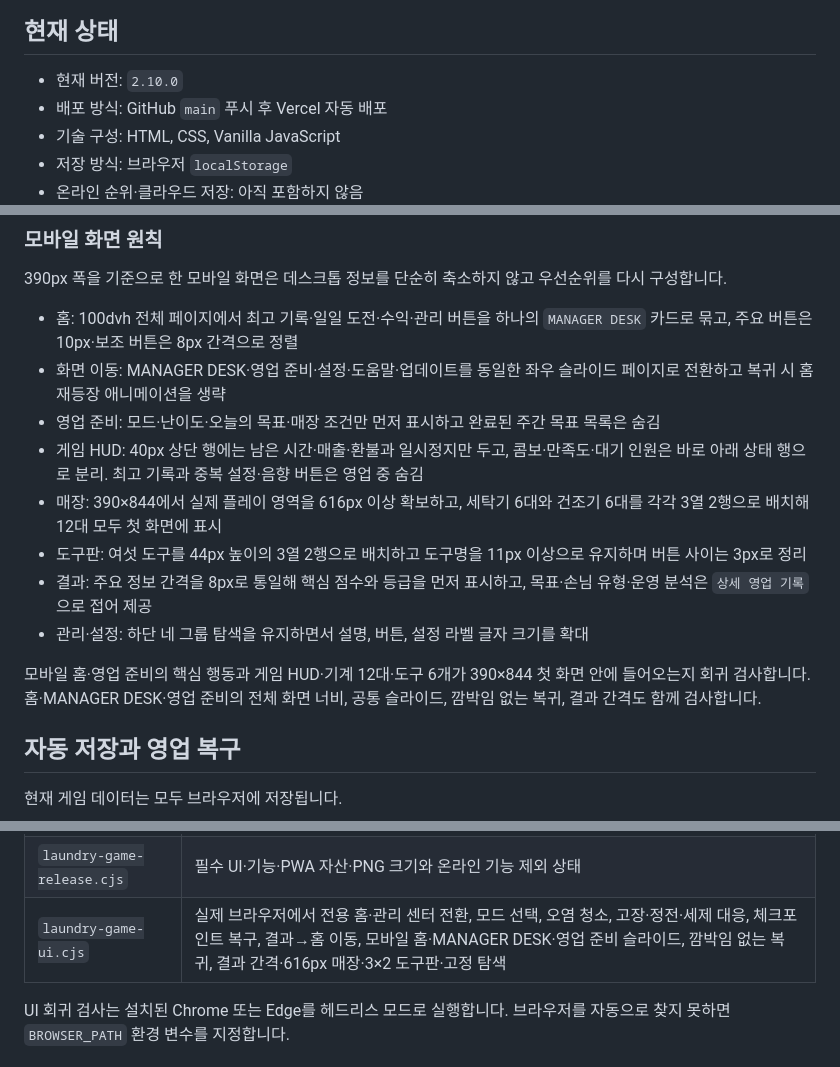
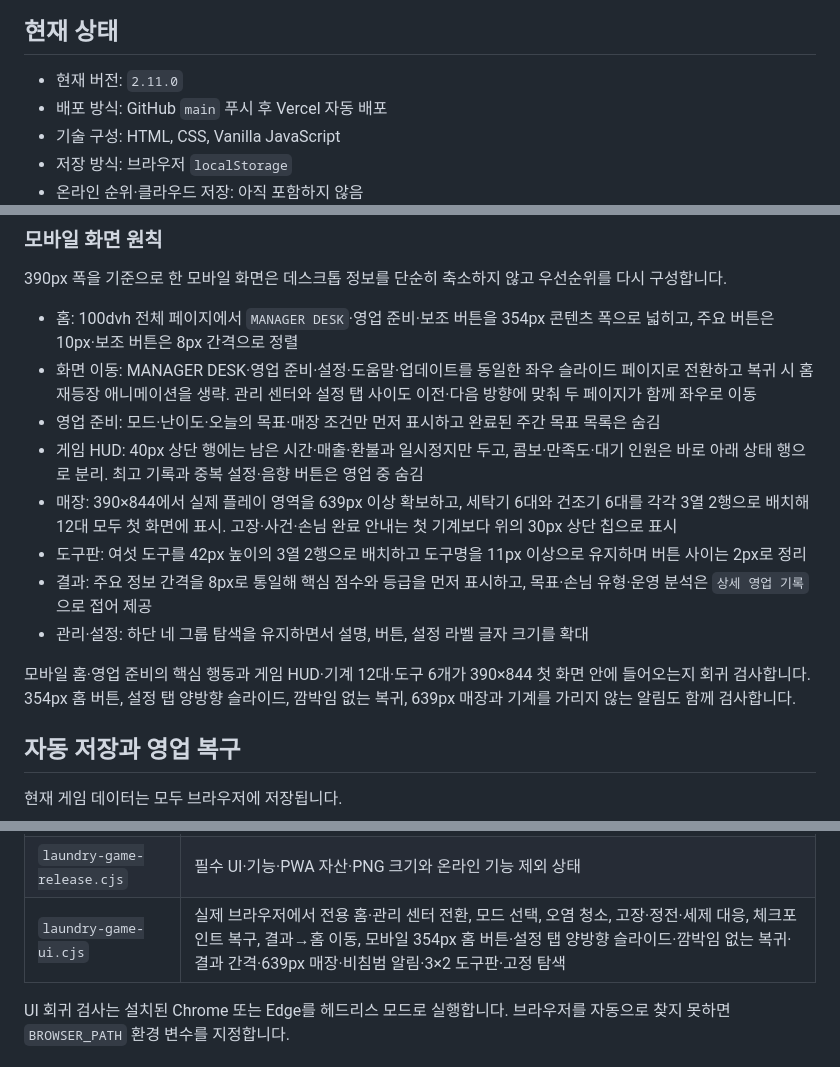
Before and after one commit to BokEumEom/bubble-time, a Markdown page: README.md, 3 parts joined by grey strips. Rendered like a GitHub page.

```diff
--- a/README.md
+++ b/README.md
@@ -6,7 +6,7 @@
 
 ## 현재 상태
 
-- 현재 버전: `2.10.0`
+- 현재 버전: `2.11.0`
 - 배포 방식: GitHub `main` 푸시 후 Vercel 자동 배포
 - 기술 구성: HTML, CSS, Vanilla JavaScript
 - 저장 방식: 브라우저 `localStorage`
@@ -130,16 +130,16 @@
 
 390px 폭을 기준으로 한 모바일 화면은 데스크톱 정보를 단순히 축소하지 않고 우선순위를 다시 구성합니다.
 
-- 홈: 100dvh 전체 페이지에서 최고 기록·일일 도전·수익·관리 버튼을 하나의 `MANAGER DESK` 카드로 묶고, 주요 버튼은 10px·보조 버튼은 8px 간격으로 정렬
-- 화면 이동: MANAGER DESK·영업 준비·설정·도움말·업데이트를 동일한 좌우 슬라이드 페이지로 전환하고 복귀 시 홈 재등장 애니메이션을 생략
+- 홈: 100dvh 전체 페이지에서 `MANAGER DESK`·영업 준비·보조 버튼을 354px 콘텐츠 폭으로 넓히고, 주요 버튼은 10px·보조 버튼은 8px 간격으로 정렬
+- 화면 이동: MANAGER DESK·영업 준비·설정·도움말·업데이트를 동일한 좌우 슬라이드 페이지로 전환하고 복귀 시 홈 재등장 애니메이션을 생략. 관리 센터와 설정 탭 사이도 이전·다음 방향에 맞춰 두 페이지가 함께 좌우로 이동
 - 영업 준비: 모드·난이도·오늘의 목표·매장 조건만 먼저 표시하고 완료된 주간 목표 목록은 숨김
 - 게임 HUD: 40px 상단 행에는 남은 시간·매출·환불과 일시정지만 두고, 콤보·만족도·대기 인원은 바로 아래 상태 행으로 분리. 최고 기록과 중복 설정·음향 버튼은 영업 중 숨김
-- 매장: 390×844에서 실제 플레이 영역을 616px 이상 확보하고, 세탁기 6대와 건조기 6대를 각각 3열 2행으로 배치해 12대 모두 첫 화면에 표시
-- 도구판: 여섯 도구를 44px 높이의 3열 2행으로 배치하고 도구명을 11px 이상으로 유지하며 버튼 사이는 3px로 정리
+- 매장: 390×844에서 실제 플레이 영역을 639px 이상 확보하고, 세탁기 6대와 건조기 6대를 각각 3열 2행으로 배치해 12대 모두 첫 화면에 표시. 고장·사건·손님 완료 안내는 첫 기계보다 위의 30px 상단 칩으로 표시
+- 도구판: 여섯 도구를 42px 높이의 3열 2행으로 배치하고 도구명을 11px 이상으로 유지하며 버튼 사이는 2px로 정리
 - 결과: 주요 정보 간격을 8px로 통일해 핵심 점수와 등급을 먼저 표시하고, 목표·손님 유형·운영 분석은 `상세 영업 기록`으로 접어 제공
 - 관리·설정: 하단 네 그룹 탐색을 유지하면서 설명, 버튼, 설정 라벨 글자 크기를 확대
 
-모바일 홈·영업 준비의 핵심 행동과 게임 HUD·기계 12대·도구 6개가 390×844 첫 화면 안에 들어오는지 회귀 검사합니다. 홈·MANAGER DESK·영업 준비의 전체 화면 너비, 공통 슬라이드, 깜박임 없는 복귀, 결과 간격도 함께 검사합니다.
+모바일 홈·영업 준비의 핵심 행동과 게임 HUD·기계 12대·도구 6개가 390×844 첫 화면 안에 들어오는지 회귀 검사합니다. 354px 홈 버튼, 설정 탭 양방향 슬라이드, 깜박임 없는 복귀, 639px 매장과 기계를 가리지 않는 알림도 함께 검사합니다.
 
 ## 자동 저장과 영업 복구
 
@@ -202,7 +202,7 @@ node tests/laundry-game-ui.cjs
 | --- | --- |
 | `laundry-game-balance.cjs` | 대응 속도별 생존율, 환불, 최대 대기 줄과 실패 시점 |
 | `laundry-game-release.cjs` | 필수 UI·기능·PWA 자산·PNG 크기와 온라인 기능 제외 상태 |
-| `laundry-game-ui.cjs` | 실제 브라우저에서 전용 홈·관리 센터 전환, 모드 선택, 오염 청소, 고장·정전·세제 대응, 체크포인트 복구, 결과→홈 이동, 모바일 홈·MANAGER DESK·영업 준비 슬라이드, 깜박임 없는 복귀, 결과 간격·616px 매장·3×2 도구판·고정 탐색 |
+| `laundry-game-ui.cjs` | 실제 브라우저에서 전용 홈·관리 센터 전환, 모드 선택, 오염 청소, 고장·정전·세제 대응, 체크포인트 복구, 결과→홈 이동, 모바일 354px 홈 버튼·설정 탭 양방향 슬라이드·깜박임 없는 복귀·결과 간격·639px 매장·비침범 알림·3×2 도구판·고정 탐색 |
 
 UI 회귀 검사는 설치된 Chrome 또는 Edge를 헤드리스 모드로 실행합니다. 브라우저를 자동으로 찾지 못하면 `BROWSER_PATH` 환경 변수를 지정합니다.
 
```
Also changed, not shown: assets/screenshot-mobile.png, 6 other files.
